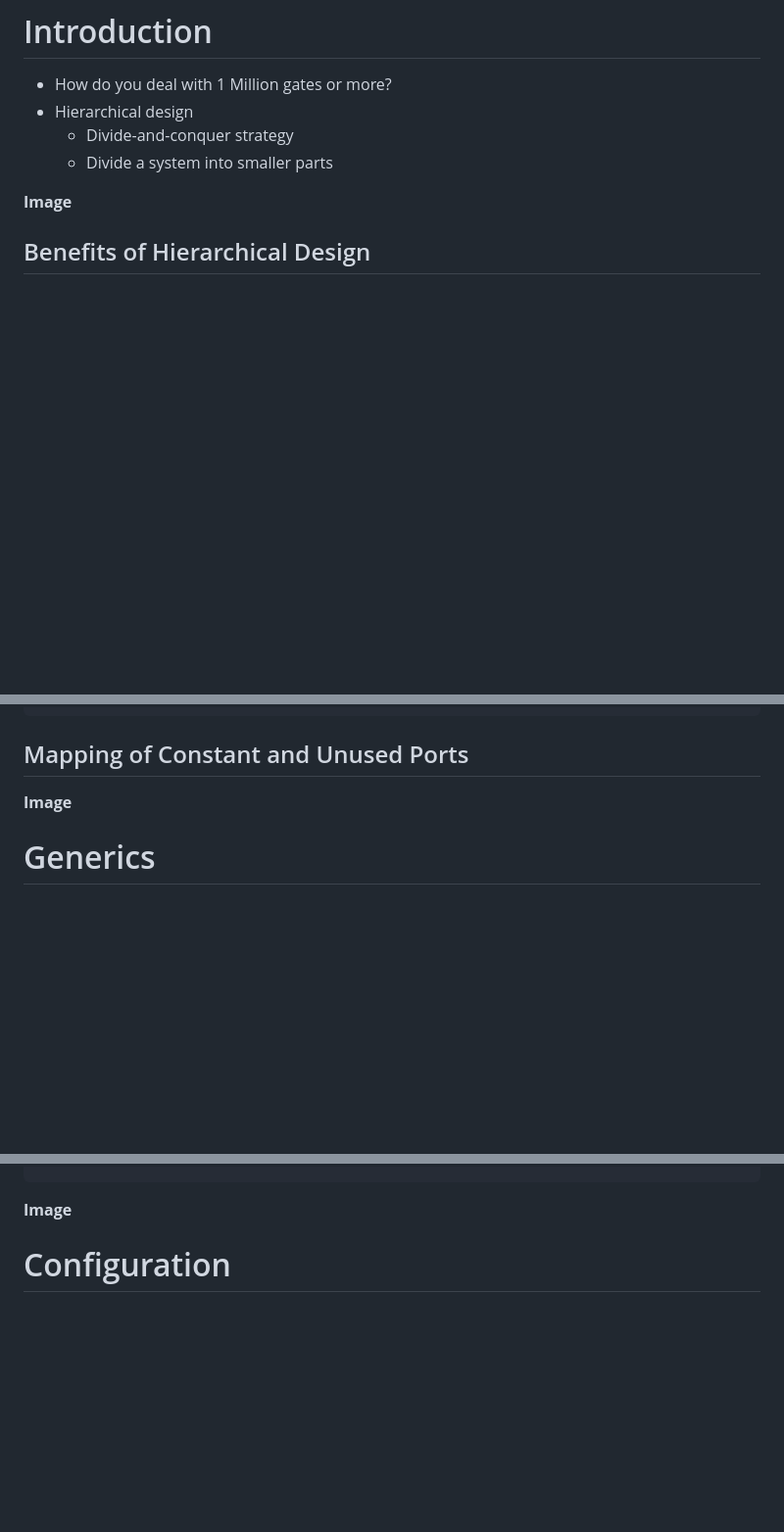
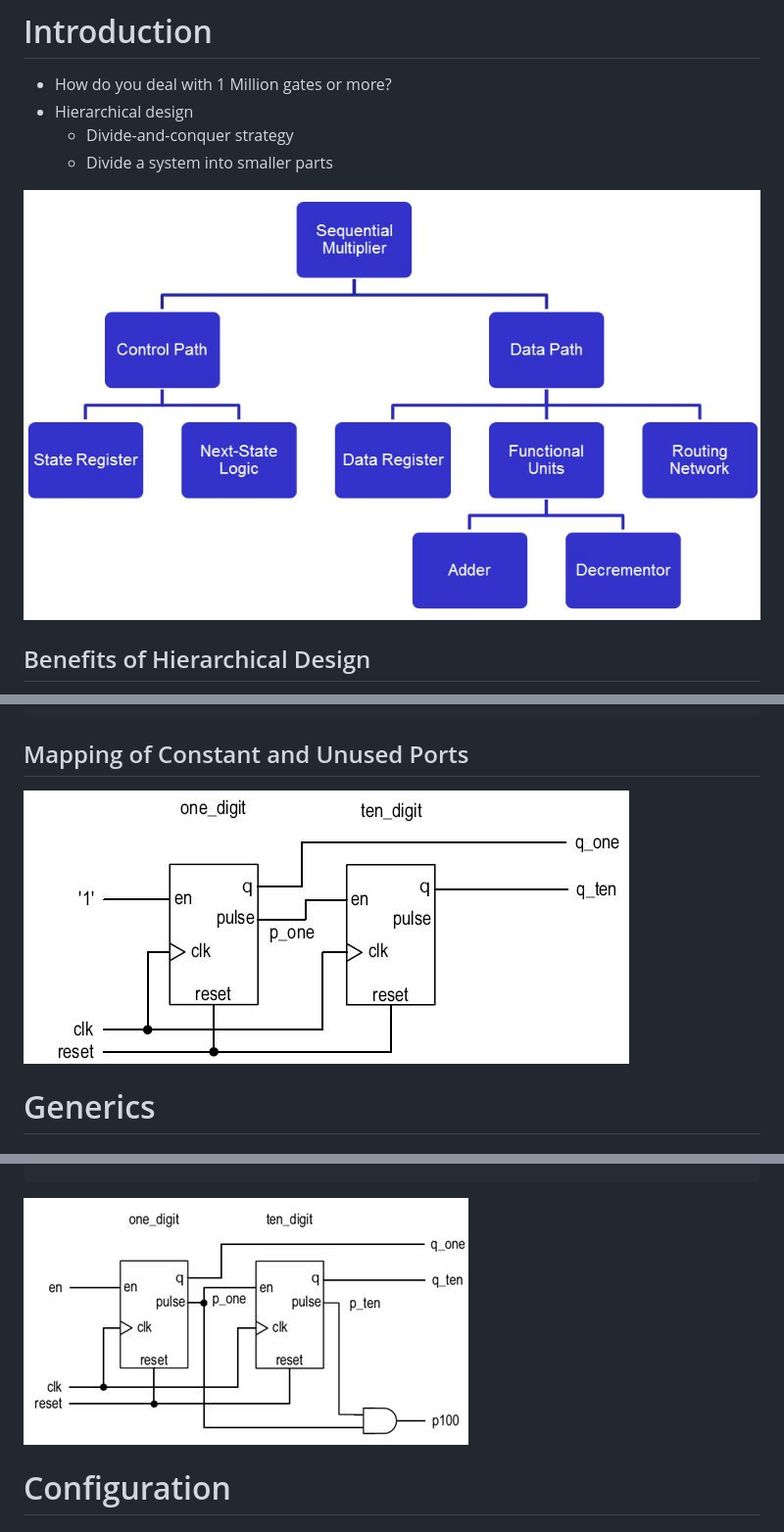
Before and after one commit to jfalkinburg/ECE383_slides, a Markdown page: L7/slides.md, 3 parts joined by grey strips. Shown: that part at 98% size. Drawn GitHub-style; pictures changed too: L7/constant_unused_ports.jpg (added), L7/decimal_counter.jpg (added), L7/sequential_multiplier.jpg (added); blank space fills up the shorter version.

Commit message:
add images to L7 slides

````diff
--- a/L7/slides.md
+++ b/L7/slides.md
@@ -25,7 +25,7 @@
   - Divide-and-conquer strategy
   - Divide a system into smaller parts
 
-**Image**
+![Sequential Multiplier](sequential_multiplier.jpg)
 
 
 ## Benefits of Hierarchical Design
@@ -172,7 +172,7 @@ ten_digit: dec_counter
 
 ## Mapping of Constant and Unused Ports
 
-**Image**
+![Constant and Unused Ports](constant_unused_ports.jpg)
 
 
 
@@ -293,7 +293,7 @@ ten_digit: dec_counter
 p100 <= p_one and p_ten;
 ```
 
-**Image**
+![Decimal Counter](decimal_counter.jpg)
 
 
 
````
Also changed, not shown: other parts of L7/slides.md (+1 -1 lines), L7/testbench.jpg (added).
